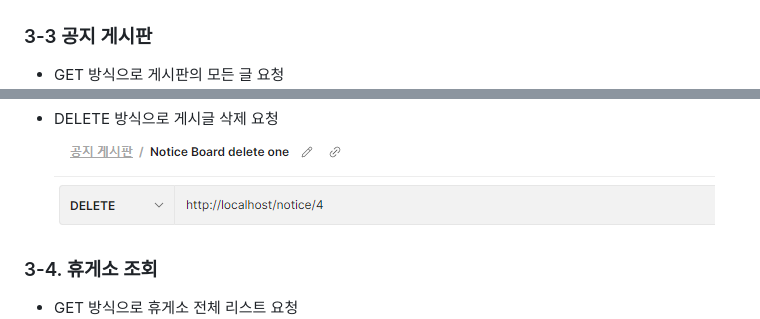
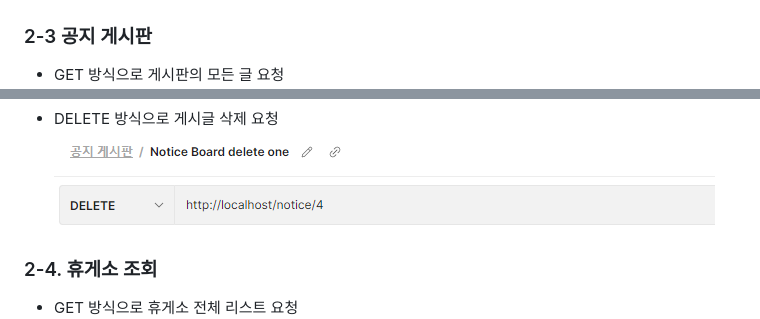
Before and after one commit to leedaegeon/tripSNS, a Markdown page: README.md, 2 parts joined by grey strips. Drawn GitHub-style.

```diff
--- a/README.md
+++ b/README.md
@@ -47,7 +70,7 @@
 
 
 
-### 3-3 공지 게시판
+### 2-3 공지 게시판
 - GET 방식으로 게시판의 모든 글 요청![image-2.png](./image-2.png)
 
 
@@ -63,7 +86,7 @@
 - DELETE 방식으로 게시글 삭제 요청![image-6.png](./image-6.png)
 
 
-### 3-4. 휴게소 조회
+### 2-4. 휴게소 조회
 - GET 방식으로 휴게소 전체 리스트 요청 ![image-13.png](./image-13.png)
 
 
```
Also changed, not shown: other parts of README.md (+30 -7 lines), image-15.png (added), image-16.png (added), image-17.png (added).
